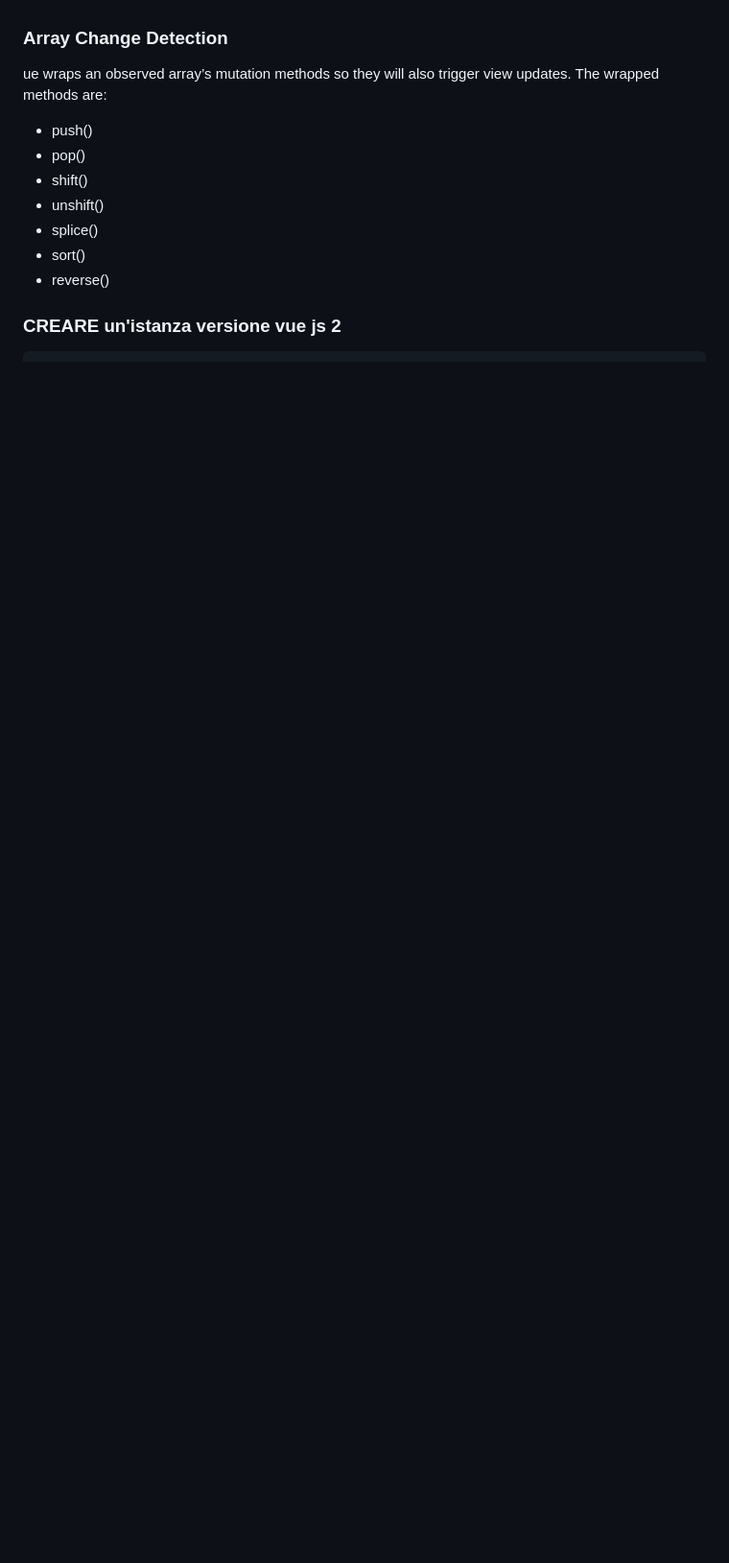
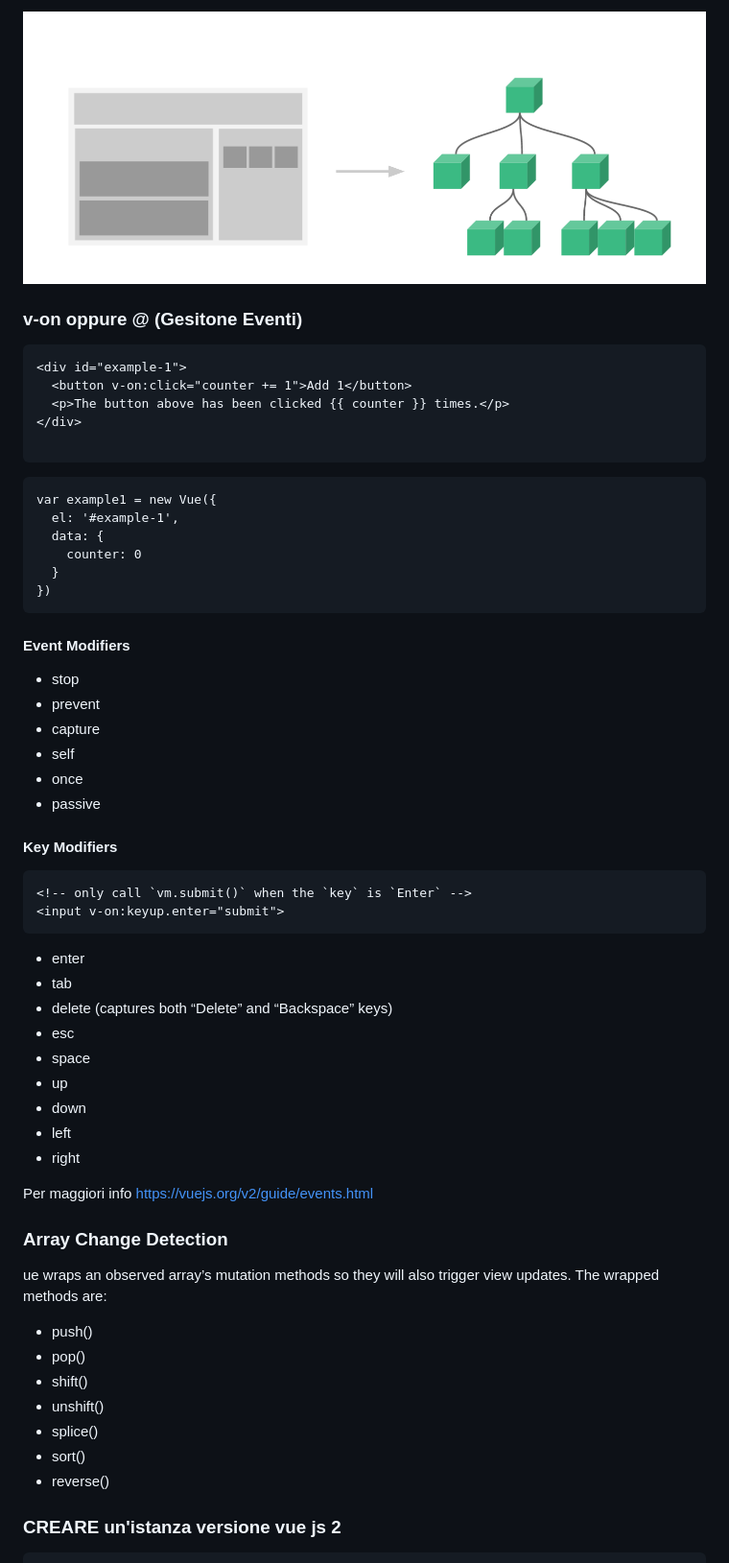
Before and after one commit to alterani/VuejsEsercizi, a Markdown page: README.md, the part around the change printed below. Shown: that part at 96% size. GitHub-like rendering; pictures changed too: nested-components.png (added); blank space fills up the shorter version.

Commit message:
inserita immagine e dettiagli su componente

````diff
--- a/README.md
+++ b/README.md
@@ -4,3 +41,51 @@ Studio della documentazione ufficiale della libreria/framework VueJs
+![Albero dei componenti](nested-components.png)
+
+### v-on oppure @ (Gesitone Eventi)
+
+```
+<div id="example-1">
+  <button v-on:click="counter += 1">Add 1</button>
+  <p>The button above has been clicked {{ counter }} times.</p>
+</div>
+
+```
+
+```
+var example1 = new Vue({
+  el: '#example-1',
+  data: {
+    counter: 0
+  }
+})
+```
+
+#### Event Modifiers
+
+- stop
+- prevent
+- capture
+- self
+- once
+- passive
+
+#### Key Modifiers
+
+```
+<!-- only call `vm.submit()` when the `key` is `Enter` -->
+<input v-on:keyup.enter="submit">
+```
+
+- enter
+- tab
+- delete (captures both “Delete” and “Backspace” keys)
+- esc
+- space
+- up
+- down
+- left
+- right
+
+Per maggiori info https://vuejs.org/v2/guide/events.html
 
 ### Array Change Detection
 
````
Also changed, not shown: other parts of README.md (+37 -0 lines), 3 other files.
